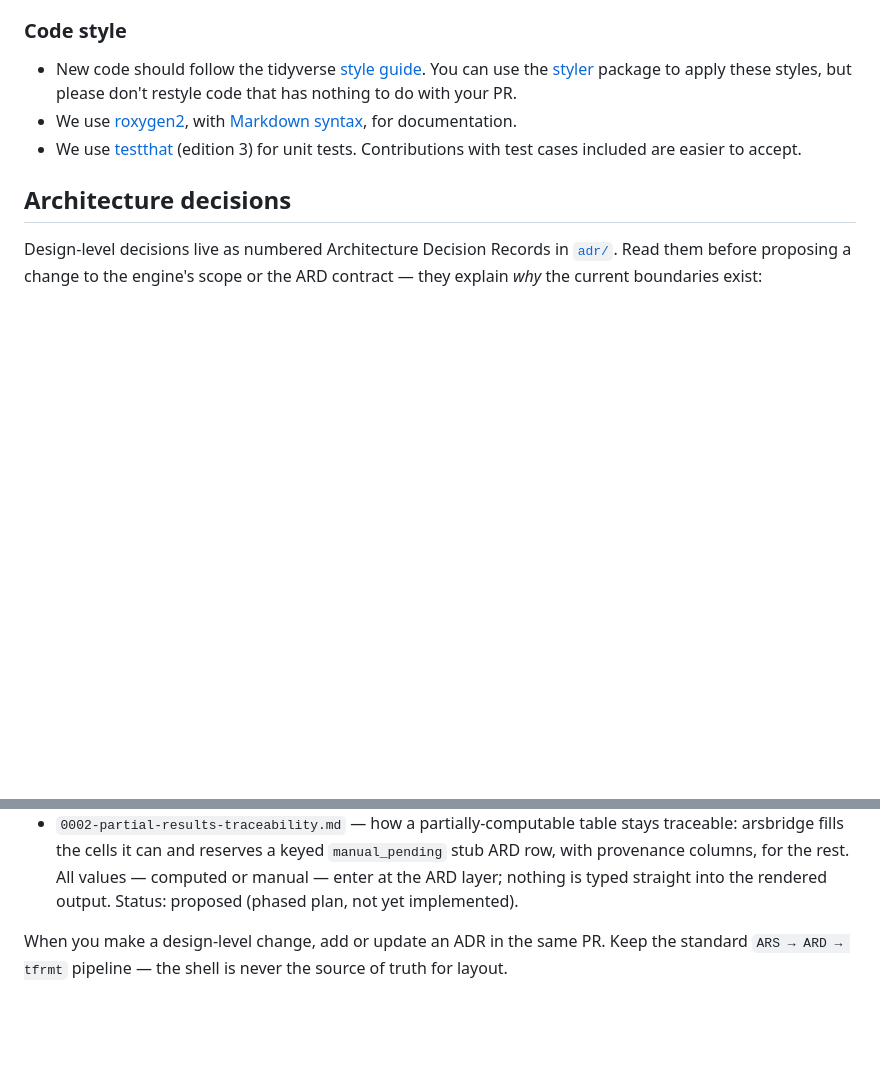
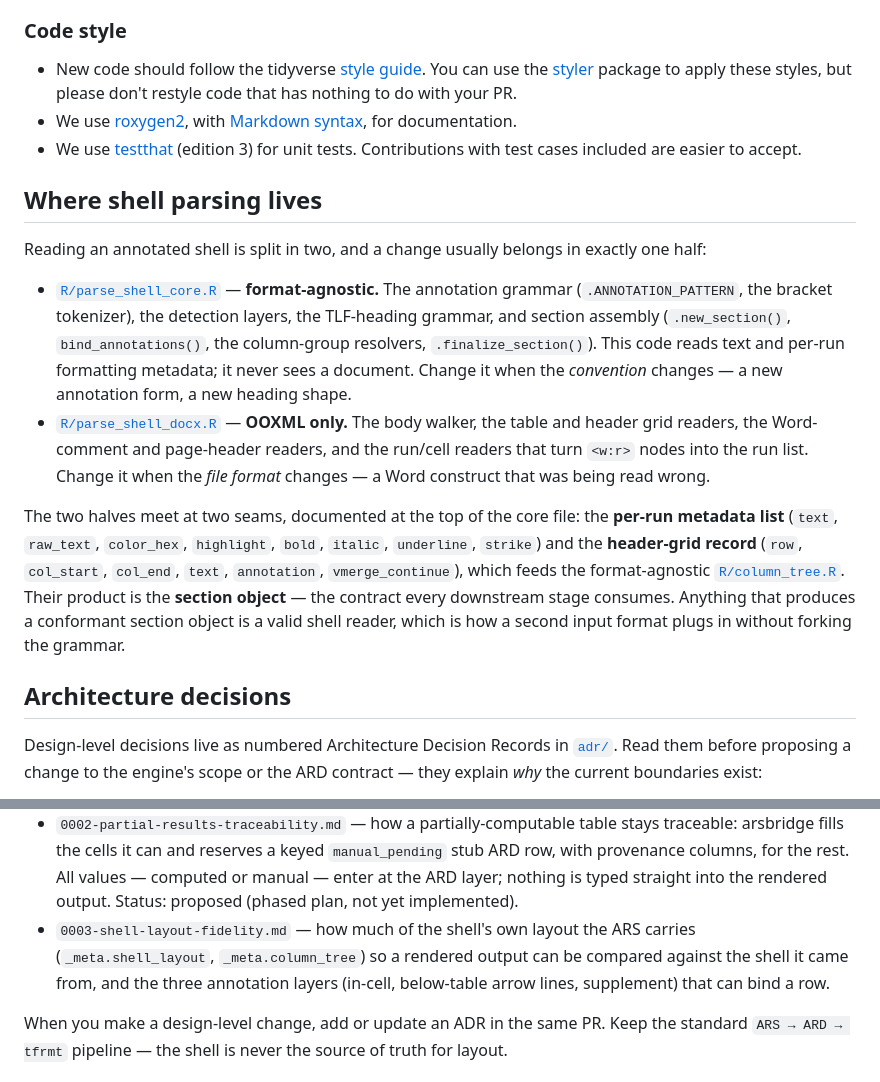
Before and after one commit to tavakohr/arsbridge, a Markdown page: CONTRIBUTING.md, 2 parts joined by grey strips. Rendered like a GitHub page; blank space fills up the shorter version.

Commit message:
docs: document the core/docx parsing split for contributors
A contributor changing shell parsing now has to know which half to touch, so
CONTRIBUTING.md gains a "Where shell parsing lives" section: the convention
(annotation grammar, detection layers, heading grammar, section assembly)
lives in parse_shell_core.R, the file format lives in parse_shell_docx.R,
and they meet at the two documented seams.

The README's user-facing text is deliberately untouched: it still says the
shell is a .docx and names parse_shell_docx(), which stays true until the
input gate accepts .xlsx.

Also lists ADR 0003 alongside 0001 and 0002 -- it shipped without being
added here.

Co-Authored-By: Claude Opus 5 <noreply@anthropic.com>

```diff
--- a/CONTRIBUTING.md
+++ b/CONTRIBUTING.md
@@ -49,6 +49,34 @@ write a unit test, if needed).
 * We use [testthat](https://cran.r-project.org/package=testthat) (edition 3)
   for unit tests. Contributions with test cases included are easier to accept.
 
+## Where shell parsing lives
+
+Reading an annotated shell is split in two, and a change usually belongs in
+exactly one half:
+
+* [`R/parse_shell_core.R`](R/parse_shell_core.R) — **format-agnostic.** The
+  annotation grammar (`.ANNOTATION_PATTERN`, the bracket tokenizer), the
+  detection layers, the TLF-heading grammar, and section assembly
+  (`.new_section()`, `bind_annotations()`, the column-group resolvers,
+  `.finalize_section()`). This code reads text and per-run formatting
+  metadata; it never sees a document. Change it when the *convention* changes
+  — a new annotation form, a new heading shape.
+* [`R/parse_shell_docx.R`](R/parse_shell_docx.R) — **OOXML only.** The body
+  walker, the table and header grid readers, the Word-comment and page-header
+  readers, and the run/cell readers that turn `<w:r>` nodes into the run list.
+  Change it when the *file format* changes — a Word construct that was being
+  read wrong.
+
+The two halves meet at two seams, documented at the top of the core file: the
+**per-run metadata list** (`text`, `raw_text`, `color_hex`, `highlight`,
+`bold`, `italic`, `underline`, `strike`) and the **header-grid record**
+(`row`, `col_start`, `col_end`, `text`, `annotation`, `vmerge_continue`),
+which feeds the format-agnostic [`R/column_tree.R`](R/column_tree.R). Their
+product is the **section object** — the contract every downstream stage
+consumes. Anything that produces a conformant section object is a valid shell
+reader, which is how a second input format plugs in without forking the
+grammar.
+
 ## Architecture decisions
 
 Design-level decisions live as numbered Architecture Decision Records in
@@ -67,6 +95,10 @@ scope or the ARD contract — they explain *why* the current boundaries exist:
   values — computed or manual — enter at the ARD layer; nothing is typed
   straight into the rendered output. Status: proposed (phased plan, not yet
   implemented).
+* `0003-shell-layout-fidelity.md` — how much of the shell's own layout the ARS
+  carries (`_meta.shell_layout`, `_meta.column_tree`) so a rendered output can
+  be compared against the shell it came from, and the three annotation layers
+  (in-cell, below-table arrow lines, supplement) that can bind a row.
 
 When you make a design-level change, add or update an ADR in the same PR. Keep
 the standard `ARS → ARD → tfrmt` pipeline — the shell is never the source of
```
